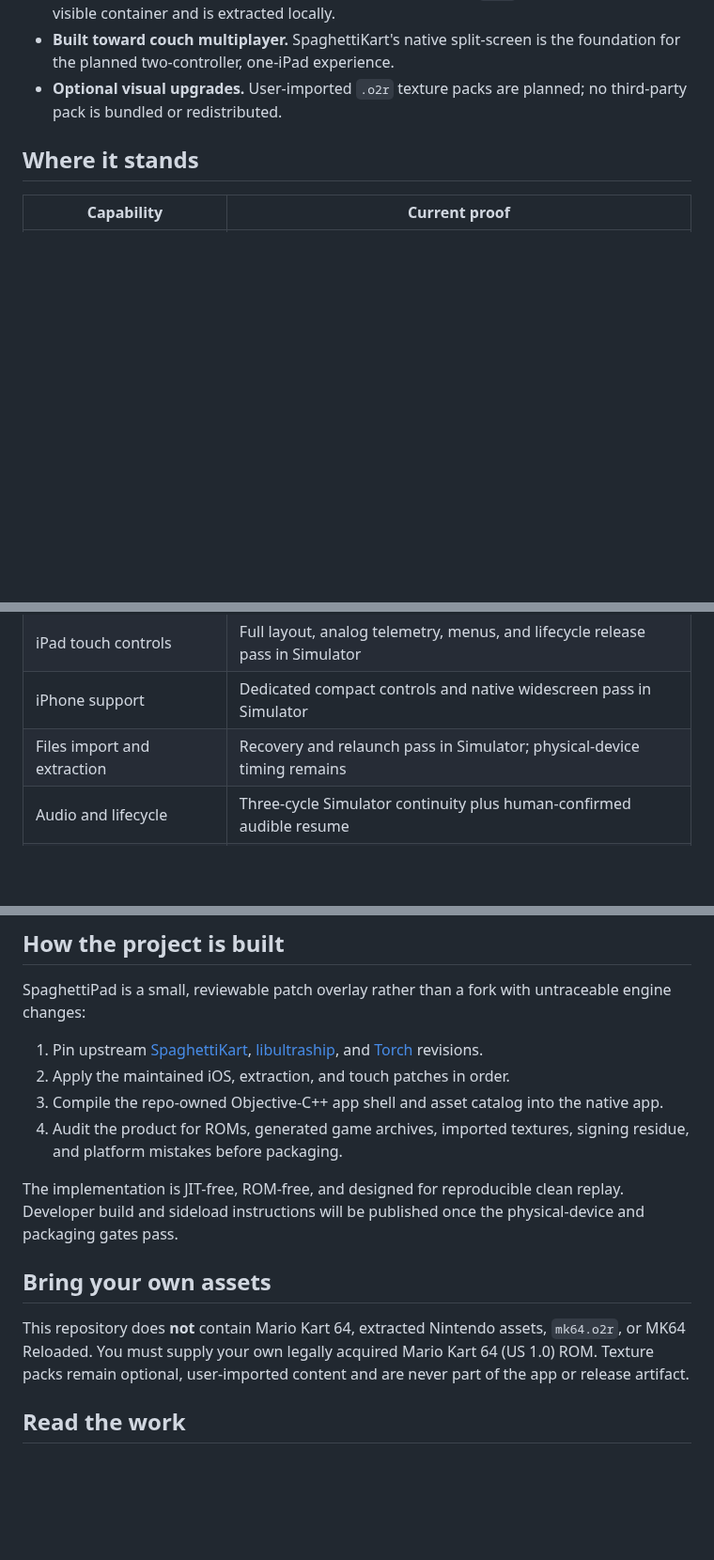
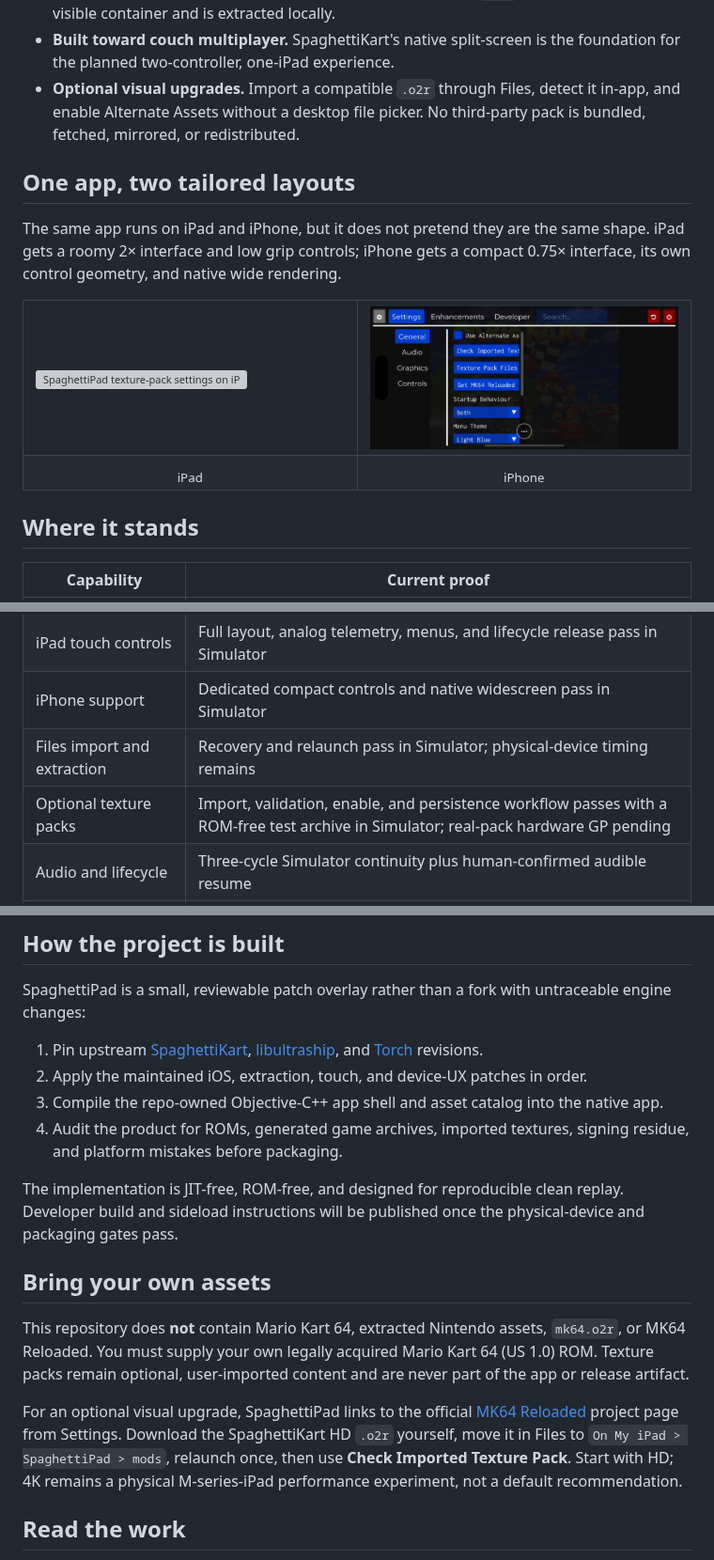
Before and after one commit to chrissotraidis/spaghettipad, a Markdown page: README.md, 3 parts joined by grey strips. Shown at 94% size. GitHub-like rendering; pictures changed too: docs/screenshots/iphone-settings.png (added); blank space fills up the shorter version; grey boxes are pictures that could not be loaded.

Commit message:
feat(ios): add touch-first texture pack UX

```diff
--- a/README.md
+++ b/README.md
@@ -32,8 +32,27 @@ four-button C diamond—is available without a keyboard.
   in the app's Files-visible container and is extracted locally.
 - **Built toward couch multiplayer.** SpaghettiKart's native split-screen is
   the foundation for the planned two-controller, one-iPad experience.
-- **Optional visual upgrades.** User-imported `.o2r` texture packs are planned;
-  no third-party pack is bundled or redistributed.
+- **Optional visual upgrades.** Import a compatible `.o2r` through Files,
+  detect it in-app, and enable Alternate Assets without a desktop file picker.
+  No third-party pack is bundled, fetched, mirrored, or redistributed.
+
+## One app, two tailored layouts
+
+The same app runs on iPad and iPhone, but it does not pretend they are the
+same shape. iPad gets a roomy 2× interface and low grip controls; iPhone gets
+a compact 0.75× interface, its own control geometry, and native wide
+rendering.
+
+<table>
+  <tr>
+    <td width="50%"><img src="docs/screenshots/ipad-settings.png" alt="SpaghettiPad texture-pack settings on iPad"></td>
+    <td width="50%"><img src="docs/screenshots/iphone-settings.png" alt="SpaghettiPad texture-pack settings on iPhone"></td>
+  </tr>
+  <tr>
+    <td align="center"><sub>iPad</sub></td>
+    <td align="center"><sub>iPhone</sub></td>
+  </tr>
+</table>
 
 ## Where it stands
 
@@ -43,6 +62,7 @@ four-button C diamond—is available without a keyboard.
 | iPad touch controls | Full layout, analog telemetry, menus, and lifecycle release pass in Simulator |
 | iPhone support | Dedicated compact controls and native widescreen pass in Simulator |
 | Files import and extraction | Recovery and relaunch pass in Simulator; physical-device timing remains |
+| Optional texture packs | Import, validation, enable, and persistence workflow passes with a ROM-free test archive in Simulator; real-pack hardware GP pending |
 | Audio and lifecycle | Three-cycle Simulator continuity plus human-confirmed audible resume |
 | Physical iPad | Signing, installation, stability, and touch-only Grand Prix pending |
 | Controllers and split-screen | Planned validation phase |
@@ -63,7 +83,7 @@ untraceable engine changes:
    [SpaghettiKart](https://github.com/HarbourMasters/SpaghettiKart),
    [libultraship](https://github.com/Kenix3/libultraship), and
    [Torch](https://github.com/HarbourMasters/Torch) revisions.
-2. Apply the maintained iOS, extraction, and touch patches in order.
+2. Apply the maintained iOS, extraction, touch, and device-UX patches in order.
 3. Compile the repo-owned Objective-C++ app shell and asset catalog into the
    native app.
 4. Audit the product for ROMs, generated game archives, imported textures,
@@ -79,6 +99,13 @@ This repository does **not** contain Mario Kart 64, extracted Nintendo assets,
 `mk64.o2r`, or MK64 Reloaded. You must supply your own legally acquired
 Mario Kart 64 (US 1.0) ROM. Texture packs remain optional, user-imported
 content and are never part of the app or release artifact.
+
+For an optional visual upgrade, SpaghettiPad links to the official
+[MK64 Reloaded](https://evilgames.eu/texture-packs/mk64-reloaded.htm) project
+page from Settings. Download the SpaghettiKart HD `.o2r` yourself, move it in
+Files to `On My iPad > SpaghettiPad > mods`, relaunch once, then use
+**Check Imported Texture Pack**. Start with HD; 4K remains a physical
+M-series-iPad performance experiment, not a default recommendation.
 
 ## Read the work
 
```
Also changed, not shown: docs/remaining-work.md (+69 -4 lines), 5 other files.
